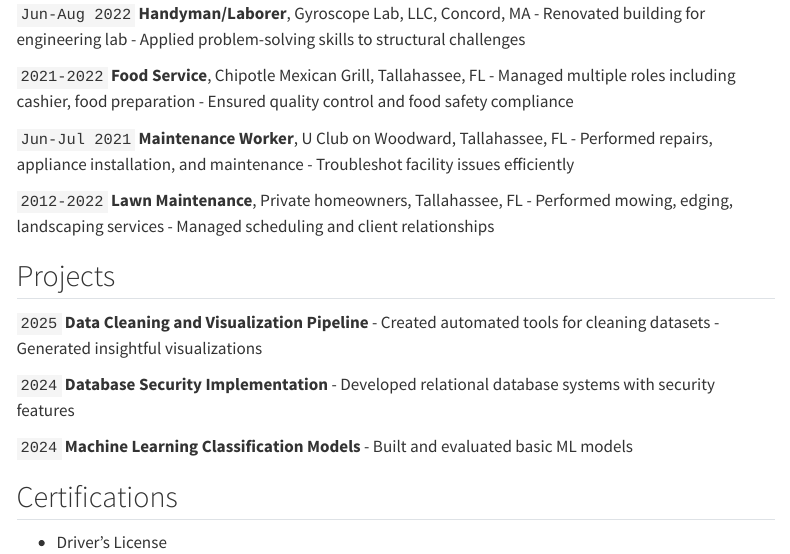
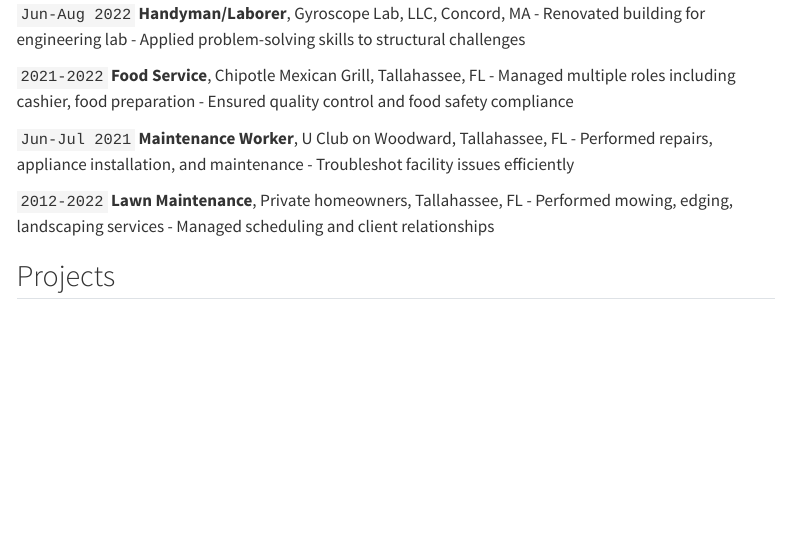
Before and after one commit to NaCl-Salt-12/dataclark, a Quarto document (resume.qmd): the page in a window 1100 px wide, from 1280 px down. Rendered offline with R 4.5, knitr and Pandoc in place of Quarto, with nearby package versions; menus at the side of the page are left out.

Commit message:
remove outdated project descriptions and certifications from resume

```diff
--- a/resume.qmd
+++ b/resume.qmd
@@ -89,20 +89,4 @@ Machine learning, data visualization, database design, cybersecurity
 
 ## Projects
 
-`2025`
-**Data Cleaning and Visualization Pipeline**
-- Created automated tools for cleaning datasets
-- Generated insightful visualizations
-
-`2024`
-**Database Security Implementation**
-- Developed relational database systems with security features
-
-`2024`
-**Machine Learning Classification Models**
-- Built and evaluated basic ML models
-
-## Certifications
-- Driver's License
-
 <!-- Last updated: April 2025 -->
```
